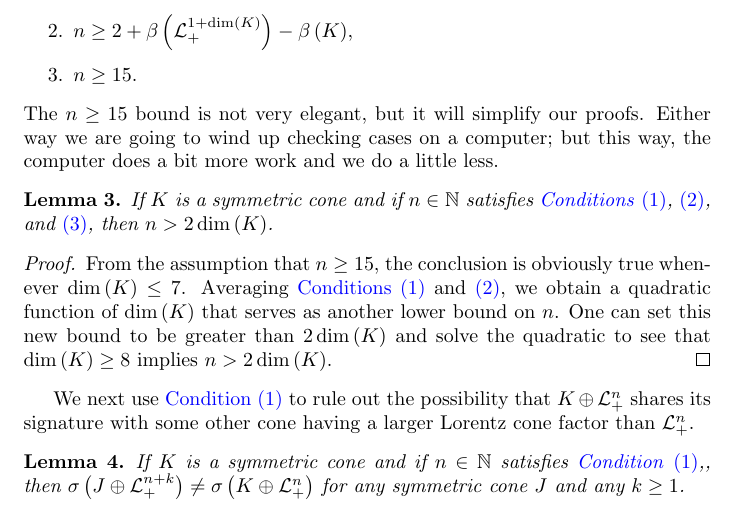
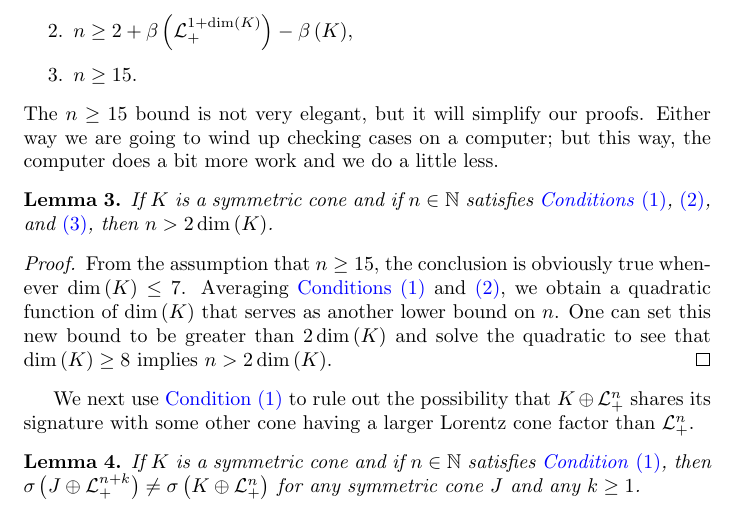
Before and after one commit to orlitzky/the_uniqueness_of_lyapunov_rank_among_symmetric_cones, a LaTeX paper (the_uniqueness_of_lyapunov_rank_among_symmetric_cones.tex): part of page 9 of 21, cut so that both start at the same text. Compiled offline with pdfLaTeX.

Commit message:
Typo fix (double comma)

```diff
--- a/the_uniqueness_of_lyapunov_rank_among_symmetric_cones.tex
+++ b/the_uniqueness_of_lyapunov_rank_among_symmetric_cones.tex
@@ -791,7 +791,7 @@
 
     \begin{lemma}\label{lem:no bigger factors}
       If $K$ is a symmetric cone and if $n \in \Nn[1]$ satisfies
-      \cref{itm:condition1},, then
+      \cref{itm:condition1}, then
       $\signature{\directsum{J}{\Lnplus[n+k]}} \ne
       \signature{\directsum{K}{\Lnplus}}$ for any symmetric cone $J$
       and any $k \ge 1$.
```
